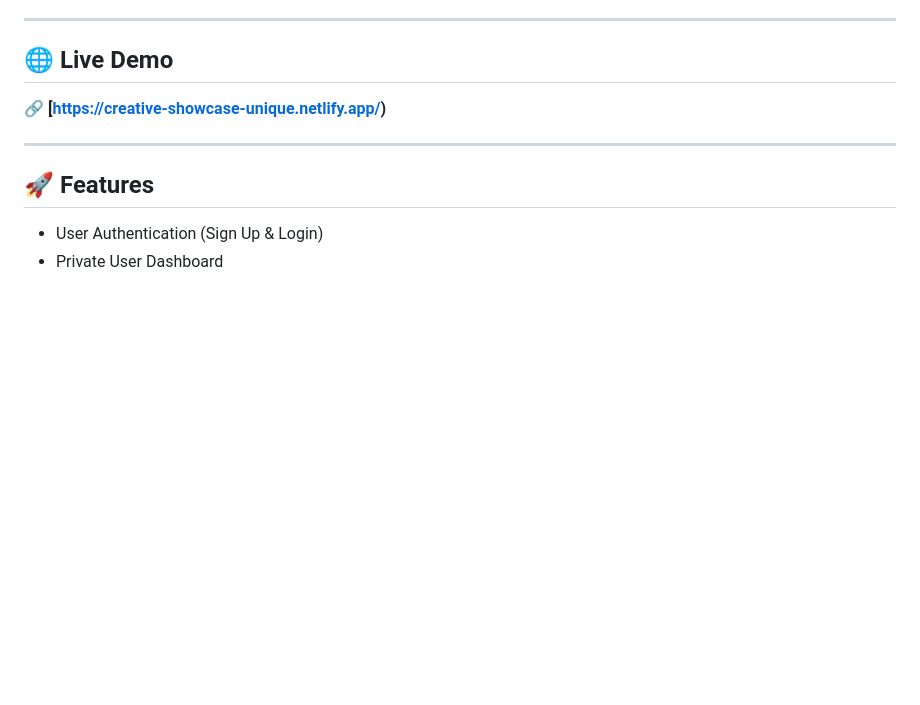
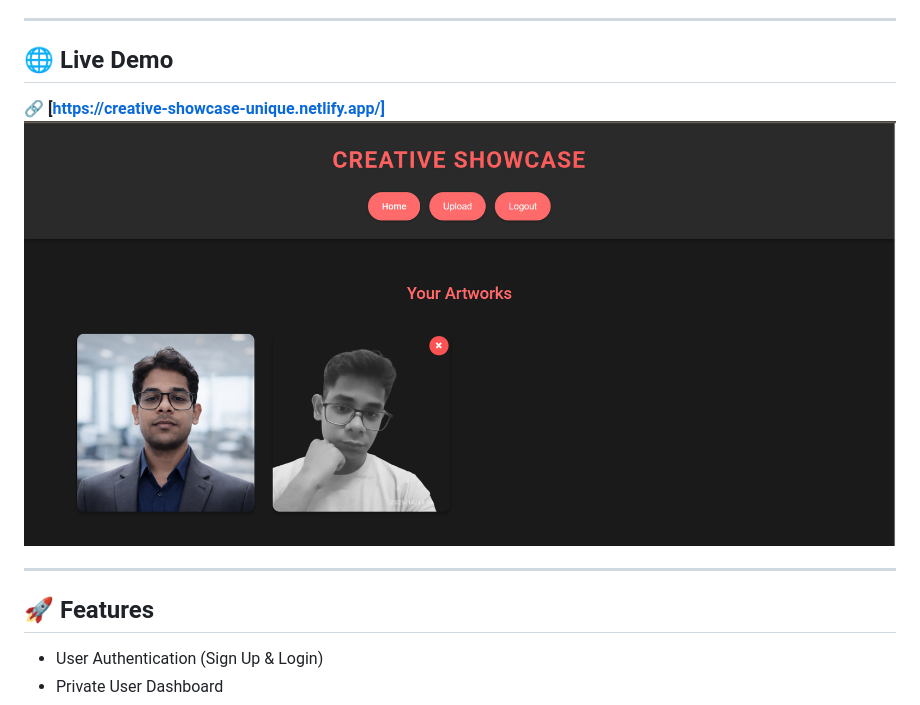
Before and after one commit to analystjoypaul/Web-Application-Creative-Showcase, a Markdown page: README.md, the part around the change. Rendered like a GitHub page; blank space fills up the shorter version.

```diff
--- a/README.md
+++ b/README.md
@@ -12,7 +12,10 @@ This project was developed as part of the **Aeka Advisor Assignment** using **HT
 
 ## 🌐 Live Demo
 
-🔗 **[https://creative-showcase-unique.netlify.app/)**
+🔗 **[https://creative-showcase-unique.netlify.app/]**
+![Screenshot](https://github.com/analystjoypaul/Web-Application-Creative-Showcase/blob/main/Screenshot%202026-01-04%20174747.png)
+
+
 
 ---
 
```
